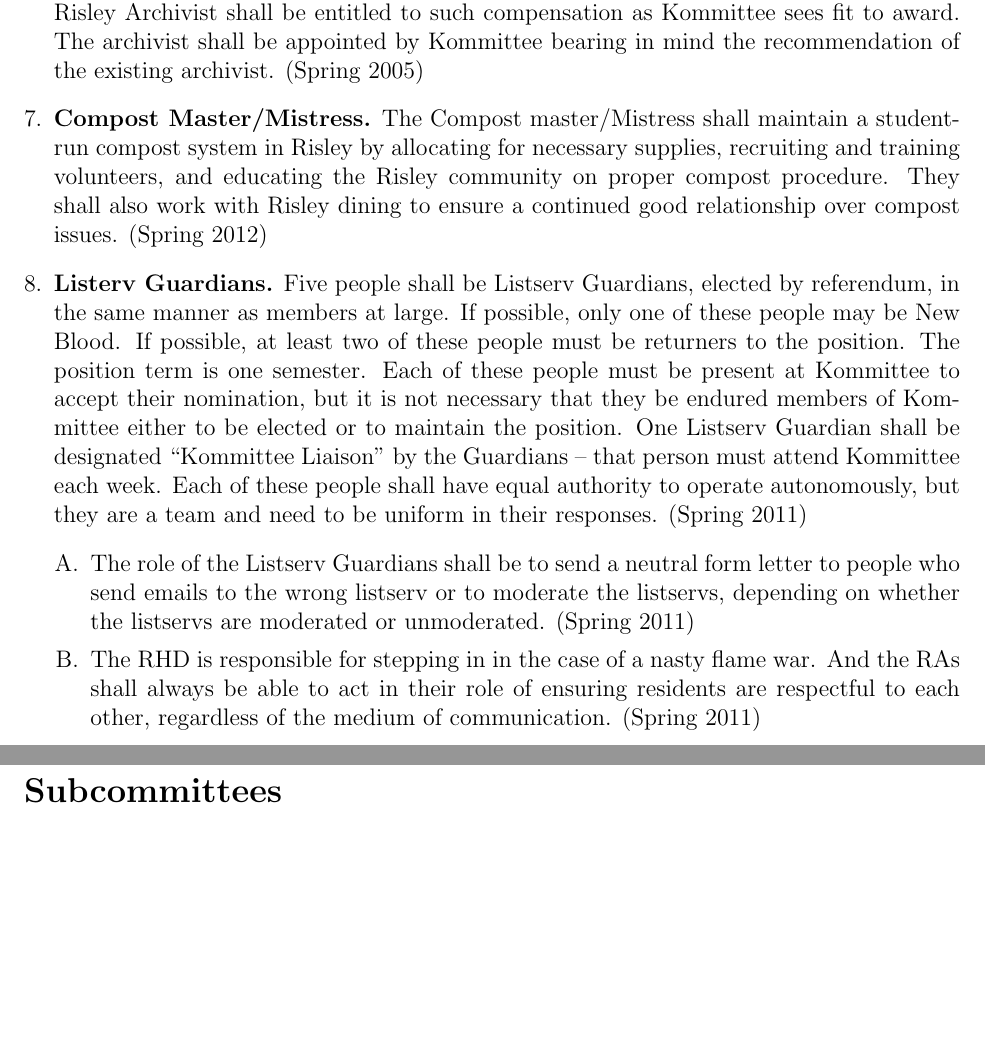
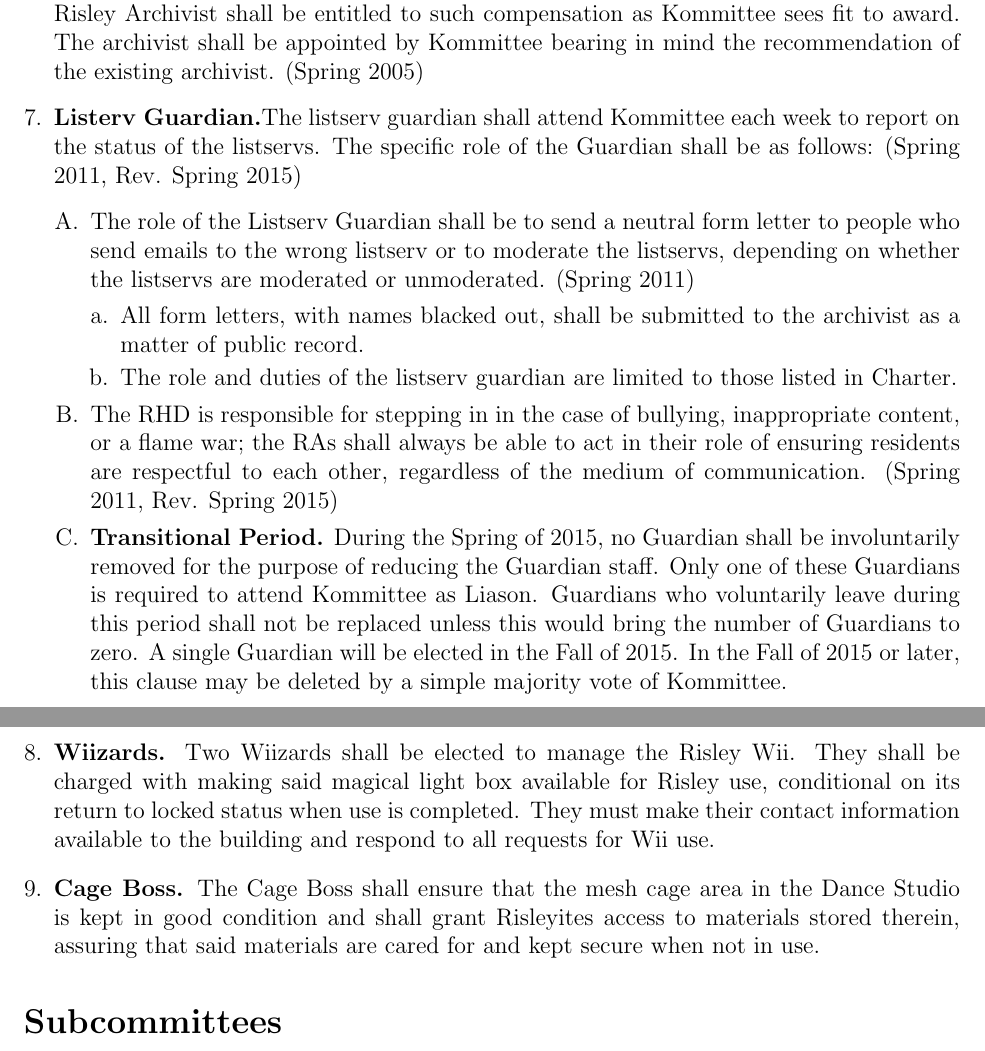
Before and after one commit to Risley-Propagandist/Risley-Charter, a LaTeX document (RisleyCharter.tex): two parts of pages 22 and 23 of 29, joined at a grey line, cut so that both start at the same text, the shorter picture padded with empty space. Compiled offline with pdfLaTeX.

Commit message:
Charter Review 2015 Part Two
First of several Charter Review Commits

```diff
--- a/RisleyCharter.tex
+++ b/RisleyCharter.tex
@@ -368,12 +369,18 @@ In either case, another Risley member in the room must second the motion, after
 \item Providing counsel in the planning stage of all Risley events in need of anything involving a "tech" setup.
 \end{enumerate}
 \item \textbf{Archivist.} The archivist shall be tasked with preserving institutional knowledge of use to the building. The archivist shall therefore document Risley and Kommittee procedures, the rationale for major past decisions, and the history of Risley, Charter, and Kommittee, and such other topics as the archivist shall choose or Kommittee shall direct. The archivist shall be given electronic copies of the minutes of Kommittee and subcommittee meetings, and shall make these publicly available in some convenient format. The archivist shall be responsible for maintaining authoritative copies of the Risley Charter and related texts, and making these available to the Risley membership. The archivist may appoint and remove associate archivists, with powers and duties designated by the archivist. The Risley Archivist shall be entitled to such compensation as Kommittee sees fit to award. The archivist shall be appointed by Kommittee bearing in mind the recommendation of the existing archivist. (Spring 2005)
-\item \textbf{Compost Master/Mistress.} The Compost master/Mistress shall maintain a student-run compost system in Risley by allocating for necessary supplies, recruiting and training volunteers, and educating the Risley community on proper compost procedure. They shall also work with Risley dining to ensure a continued good relationship over compost issues. (Spring 2012)
-\item \textbf{Listerv Guardians.} Five people shall be Listserv Guardians, elected by referendum, in the same manner as members at large. If possible, only one of these people may be New Blood. If possible, at least two of these people must be returners to the position. The position term is one semester. Each of these people must be present at Kommittee to accept their nomination, but it is not necessary that they be endured members of Kommittee either to be elected or to maintain the position. One Listserv Guardian shall be designated “Kommittee Liaison” by the Guardians – that person must attend Kommittee each week. Each of these people shall have equal authority to operate autonomously, but they are a team and need to be uniform in their responses. (Spring 2011)
+\item \textbf{Listerv Guardian.}The listserv guardian shall attend Kommittee each week to report on the status of the listservs. The specific role of the Guardian shall be as follows: (Spring 2011, Rev. Spring 2015)
 \begin{enumerate}[A.]
-\item The role of the Listserv Guardians shall be to send a neutral form letter to people who send emails to the wrong listserv or to moderate the listservs, depending on whether the listservs are moderated or unmoderated. (Spring 2011)
-\item The RHD is responsible for stepping in in the case of a nasty flame war. And the RAs shall always be able to act in their role of ensuring residents are respectful to each other, regardless of the medium of communication. (Spring 2011)
+\item The role of the Listserv Guardian shall be to send a neutral form letter to people who send emails to the wrong listserv or to moderate the listservs, depending on whether the listservs are moderated or unmoderated. (Spring 2011)
+\begin{enumerate}[a.]
+\item All form letters, with names blacked out, shall be submitted to the archivist as a matter of public record.
+\item The role and duties of the listserv guardian are limited to those listed in Charter.
 \end{enumerate}
+\item The RHD is responsible for stepping in in the case of bullying, inappropriate content, or a flame war; the RAs shall always be able to act in their role of ensuring residents are respectful to each other, regardless of the medium of communication. (Spring 2011, Rev. Spring 2015)
+\item \textbf{Transitional Period.} During the Spring of 2015, no Guardian shall be involuntarily removed for the purpose of reducing the Guardian staff. Only one of these Guardians is required to attend Kommittee as Liason. Guardians who voluntarily leave during this period shall not be replaced unless this would bring the number of Guardians to zero. A single Guardian will be elected in the Fall of 2015. In the Fall of 2015 or later, this clause may be deleted by a simple majority vote of Kommittee.
+\end{enumerate}
+\item \textbf{Wiizards.} Two Wiizards shall be elected to manage the Risley Wii. They shall be charged with making said magical light box available for Risley use, conditional on its return to locked status when use is completed. They must make their contact information available to the building and respond to all requests for Wii use.
+\item \textbf{Cage Boss.} The Cage Boss shall ensure that the mesh cage area in the Dance Studio is kept in good condition and shall grant Risleyites access to materials stored therein, assuring that said materials are cared for and kept secure when not in use.
 \end{enumerate}
 \section*{Subcommittees}
 \begin{enumerate}[1.]
```
Also changed, not shown: RisleyCharter.pdf, RisleyCharter.tex (11 more changed lines).
